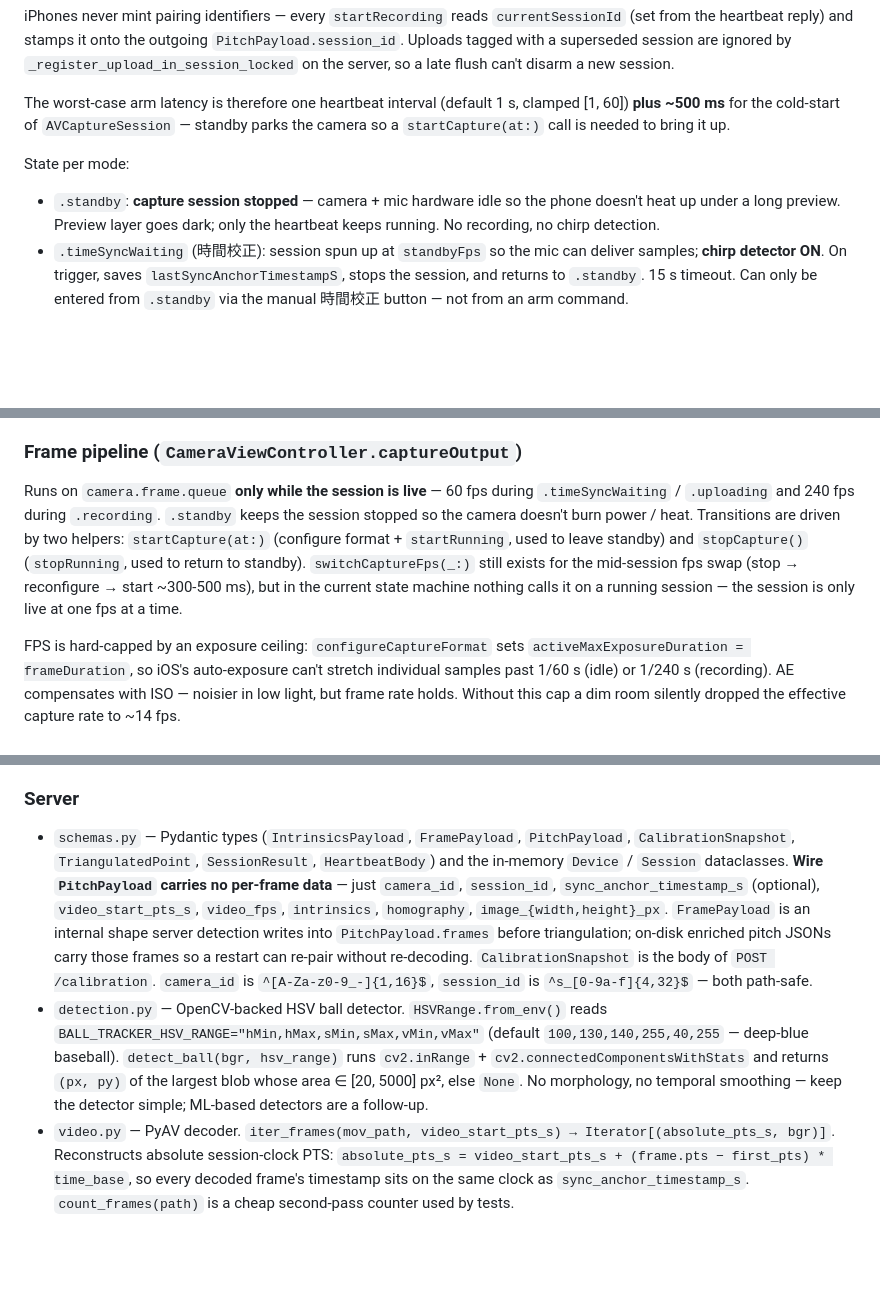
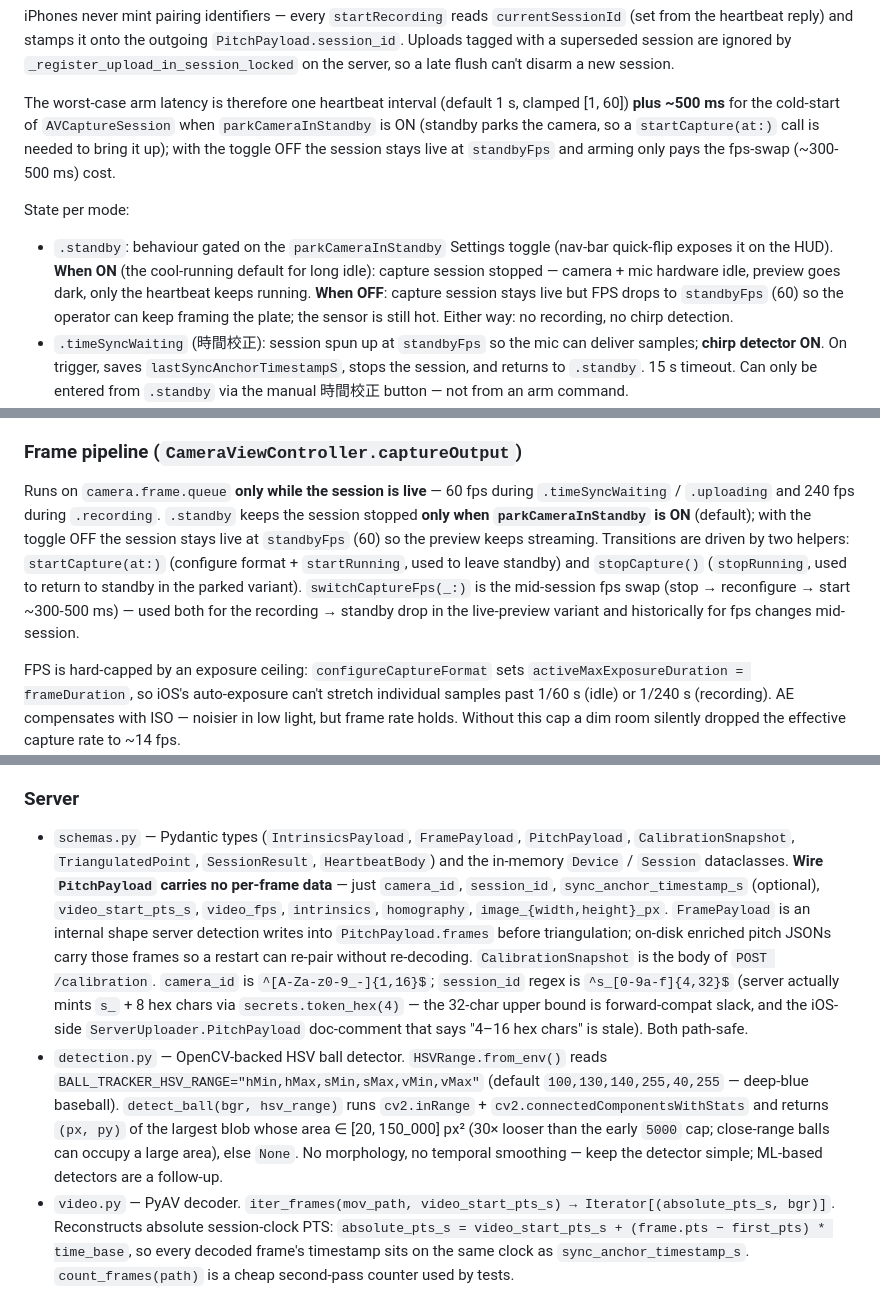
Before and after one commit to MaxChen228/ball_tracker_project, a Markdown page: CLAUDE.md, 3 parts joined by grey strips. GitHub-like rendering; blank space fills up the shorter version.

Commit message:
docs(claudemd): 校正 4 處與實作脫節的描述 (#33)
- HSV _MAX_AREA_PX 5000 → 150_000
- .standby 停 capture 標註為 parkCameraInStandby opt-in
- 移除不存在的「2s bail-out」描述
- session_id 描述標註實際 token_hex(4) 與 regex 上限差異

Co-authored-by: Claude Opus 4.7 (1M context) <noreply@anthropic.com>

```diff
--- a/CLAUDE.md
+++ b/CLAUDE.md
@@ -58,18 +58,18 @@ Driven by a **1 Hz `POST /heartbeat` loop** that runs from app launch and carrie
 
 iPhones never mint pairing identifiers — every `startRecording` reads `currentSessionId` (set from the heartbeat reply) and stamps it onto the outgoing `PitchPayload.session_id`. Uploads tagged with a superseded session are ignored by `_register_upload_in_session_locked` on the server, so a late flush can't disarm a new session.
 
-The worst-case arm latency is therefore one heartbeat interval (default 1 s, clamped [1, 60]) **plus ~500 ms** for the cold-start of `AVCaptureSession` — standby parks the camera so a `startCapture(at:)` call is needed to bring it up.
+The worst-case arm latency is therefore one heartbeat interval (default 1 s, clamped [1, 60]) **plus ~500 ms** for the cold-start of `AVCaptureSession` when `parkCameraInStandby` is ON (standby parks the camera, so a `startCapture(at:)` call is needed to bring it up); with the toggle OFF the session stays live at `standbyFps` and arming only pays the fps-swap (~300-500 ms) cost.
 
 State per mode:
 
-- `.standby`: **capture session stopped** — camera + mic hardware idle so the phone doesn't heat up under a long preview. Preview layer goes dark; only the heartbeat keeps running. No recording, no chirp detection.
+- `.standby`: behaviour gated on the `parkCameraInStandby` Settings toggle (nav-bar quick-flip exposes it on the HUD). **When ON** (the cool-running default for long idle): capture session stopped — camera + mic hardware idle, preview goes dark, only the heartbeat keeps running. **When OFF**: capture session stays live but FPS drops to `standbyFps` (60) so the operator can keep framing the plate; the sensor is still hot. Either way: no recording, no chirp detection.
 - `.timeSyncWaiting` (時間校正): session spun up at `standbyFps` so the mic can deliver samples; **chirp detector ON**. On trigger, saves `lastSyncAnchorTimestampS`, stops the session, and returns to `.standby`. 15 s timeout. Can only be entered from `.standby` via the manual 時間校正 button — not from an arm command.
 - `.recording`: session spun up at `trackingFps` (240). Captures H.264 MOV via `ClipRecorder`. **Only exit path is `forceFinishIfRecording()`**, triggered when the dashboard sends `disarm` (operator pressed Stop) or the server-side session times out. No on-device detection, no auto-end. Emits `PitchPayload` via `onCycleComplete`; the clip finishes async before the payload is persisted. Session is stopped on the way back to standby.
 - `.uploading`: transient state while the cycle is persisted + enqueued; transitions back to `.standby` once handed off.
 - Cycles are saved to disk in `Documents/pitch_payloads/` (`PitchPayloadStore`) **before** upload, as paired `<basename>.json` + `<basename>.mov`. Upload failures re-insert at queue front with 2 s backoff; `payloadStore.delete` removes the pair atomically on success.
 
 ### Frame pipeline (`CameraViewController.captureOutput`)
-Runs on `camera.frame.queue` **only while the session is live** — 60 fps during `.timeSyncWaiting` / `.uploading` and 240 fps during `.recording`. `.standby` keeps the session stopped so the camera doesn't burn power / heat. Transitions are driven by two helpers: `startCapture(at:)` (configure format + `startRunning`, used to leave standby) and `stopCapture()` (`stopRunning`, used to return to standby). `switchCaptureFps(_:)` still exists for the mid-session fps swap (stop → reconfigure → start ~300-500 ms), but in the current state machine nothing calls it on a running session — the session is only live at one fps at a time.
+Runs on `camera.frame.queue` **only while the session is live** — 60 fps during `.timeSyncWaiting` / `.uploading` and 240 fps during `.recording`. `.standby` keeps the session stopped **only when `parkCameraInStandby` is ON** (default); with the toggle OFF the session stays live at `standbyFps` (60) so the preview keeps streaming. Transitions are driven by two helpers: `startCapture(at:)` (configure format + `startRunning`, used to leave standby) and `stopCapture()` (`stopRunning`, used to return to standby in the parked variant). `switchCaptureFps(_:)` is the mid-session fps swap (stop → reconfigure → start ~300-500 ms) — used both for the recording → standby drop in the live-preview variant and historically for fps changes mid-session.
 
 FPS is hard-capped by an exposure ceiling: `configureCaptureFormat` sets `activeMaxExposureDuration = frameDuration`, so iOS's auto-exposure can't stretch individual samples past 1/60 s (idle) or 1/240 s (recording). AE compensates with ISO — noisier in low light, but frame rate holds. Without this cap a dim room silently dropped the effective capture rate to ~14 fps.
 
@@ -98,8 +98,8 @@ Threshold (default 0.18, tunable from Settings → Sync → Chirp Threshold) is
 - `SettingsViewController.swift` — persists server IP/port, role A/B, chirp detection threshold (`chirp_threshold`, default 0.18), heartbeat interval (`poll_interval_s`, default 1, clamped [1, 60]), and optional manual intrinsics (including OpenCV 5-coefficient distortion `[k1, k2, p1, p2, k3]`) to `UserDefaults`. No HSV / ball-detection settings — detection is server-side now (override via the server's `BALL_TRACKER_HSV_RANGE` env var). **Capture resolution is fixed at 1920×1080**; **capture FPS is not a user setting** — owned by `CameraViewController` as `standbyFps = 60` / `trackingFps = 240` constants with `activeMaxExposureDuration` capped to the target frame duration so AE can't drop the effective rate in low light. The Intrinsics section accepts `calibrate_intrinsics.py` JSON via `UIDocumentPickerViewController` and auto-crops/scales 4:3 → 1080p 16:9. `onDismiss` fires in `viewDidDisappear` (covers Save, Cancel, and interactive-swipe dismiss — the last is blocked via `isModalInPresentation = true`) — the presenter re-diffs settings there instead of polling.
 
 ### Server
-- `schemas.py` — Pydantic types (`IntrinsicsPayload`, `FramePayload`, `PitchPayload`, `CalibrationSnapshot`, `TriangulatedPoint`, `SessionResult`, `HeartbeatBody`) and the in-memory `Device` / `Session` dataclasses. **Wire `PitchPayload` carries no per-frame data** — just `camera_id`, `session_id`, `sync_anchor_timestamp_s` (optional), `video_start_pts_s`, `video_fps`, `intrinsics`, `homography`, `image_{width,height}_px`. `FramePayload` is an internal shape server detection writes into `PitchPayload.frames` before triangulation; on-disk enriched pitch JSONs carry those frames so a restart can re-pair without re-decoding. `CalibrationSnapshot` is the body of `POST /calibration`. `camera_id` is `^[A-Za-z0-9_-]{1,16}$`, `session_id` is `^s_[0-9a-f]{4,32}$` — both path-safe.
-- `detection.py` — OpenCV-backed HSV ball detector. `HSVRange.from_env()` reads `BALL_TRACKER_HSV_RANGE="hMin,hMax,sMin,sMax,vMin,vMax"` (default `100,130,140,255,40,255` — deep-blue baseball). `detect_ball(bgr, hsv_range)` runs `cv2.inRange` + `cv2.connectedComponentsWithStats` and returns `(px, py)` of the largest blob whose area ∈ [20, 5000] px², else `None`. No morphology, no temporal smoothing — keep the detector simple; ML-based detectors are a follow-up.
+- `schemas.py` — Pydantic types (`IntrinsicsPayload`, `FramePayload`, `PitchPayload`, `CalibrationSnapshot`, `TriangulatedPoint`, `SessionResult`, `HeartbeatBody`) and the in-memory `Device` / `Session` dataclasses. **Wire `PitchPayload` carries no per-frame data** — just `camera_id`, `session_id`, `sync_anchor_timestamp_s` (optional), `video_start_pts_s`, `video_fps`, `intrinsics`, `homography`, `image_{width,height}_px`. `FramePayload` is an internal shape server detection writes into `PitchPayload.frames` before triangulation; on-disk enriched pitch JSONs carry those frames so a restart can re-pair without re-decoding. `CalibrationSnapshot` is the body of `POST /calibration`. `camera_id` is `^[A-Za-z0-9_-]{1,16}$`; `session_id` regex is `^s_[0-9a-f]{4,32}$` (server actually mints `s_` + 8 hex chars via `secrets.token_hex(4)` — the 32-char upper bound is forward-compat slack, and the iOS-side `ServerUploader.PitchPayload` doc-comment that says "4–16 hex chars" is stale). Both path-safe.
+- `detection.py` — OpenCV-backed HSV ball detector. `HSVRange.from_env()` reads `BALL_TRACKER_HSV_RANGE="hMin,hMax,sMin,sMax,vMin,vMax"` (default `100,130,140,255,40,255` — deep-blue baseball). `detect_ball(bgr, hsv_range)` runs `cv2.inRange` + `cv2.connectedComponentsWithStats` and returns `(px, py)` of the largest blob whose area ∈ [20, 150_000] px² (30× looser than the early `5000` cap; close-range balls can occupy a large area), else `None`. No morphology, no temporal smoothing — keep the detector simple; ML-based detectors are a follow-up.
 - `video.py` — PyAV decoder. `iter_frames(mov_path, video_start_pts_s) → Iterator[(absolute_pts_s, bgr)]`. Reconstructs absolute session-clock PTS: `absolute_pts_s = video_start_pts_s + (frame.pts − first_pts) * time_base`, so every decoded frame's timestamp sits on the same clock as `sync_anchor_timestamp_s`. `count_frames(path)` is a cheap second-pass counter used by tests.
 - `pipeline.py` — glue. `detect_pitch(mov_path, video_start_pts_s, hsv_range?, frame_iter?)` decodes the MOV and synthesises one `FramePayload` per sample (always pixel-path: `theta_*` stays None). Tests inject a stub iterator to avoid real decoding. Output is what `pairing.triangulate_cycle` already consumes.
 - `pairing.py` — `triangulate_cycle(a, b)` does A/B frame pairing within an 8 ms window of anchor-relative time (`timestamp_s − sync_anchor_timestamp_s`) and runs ray-midpoint triangulation. `_ray_for_frame` prefers the pixel path whenever `px`/`py` are present (server detection always produces them); zero-distortion is the default when `intrinsics.distortion` is absent, which is numerically equivalent to the legacy angle ray. Requires intrinsics + homography on both cameras.
```
Also changed, not shown: other parts of CLAUDE.md (+1 -1 lines).
